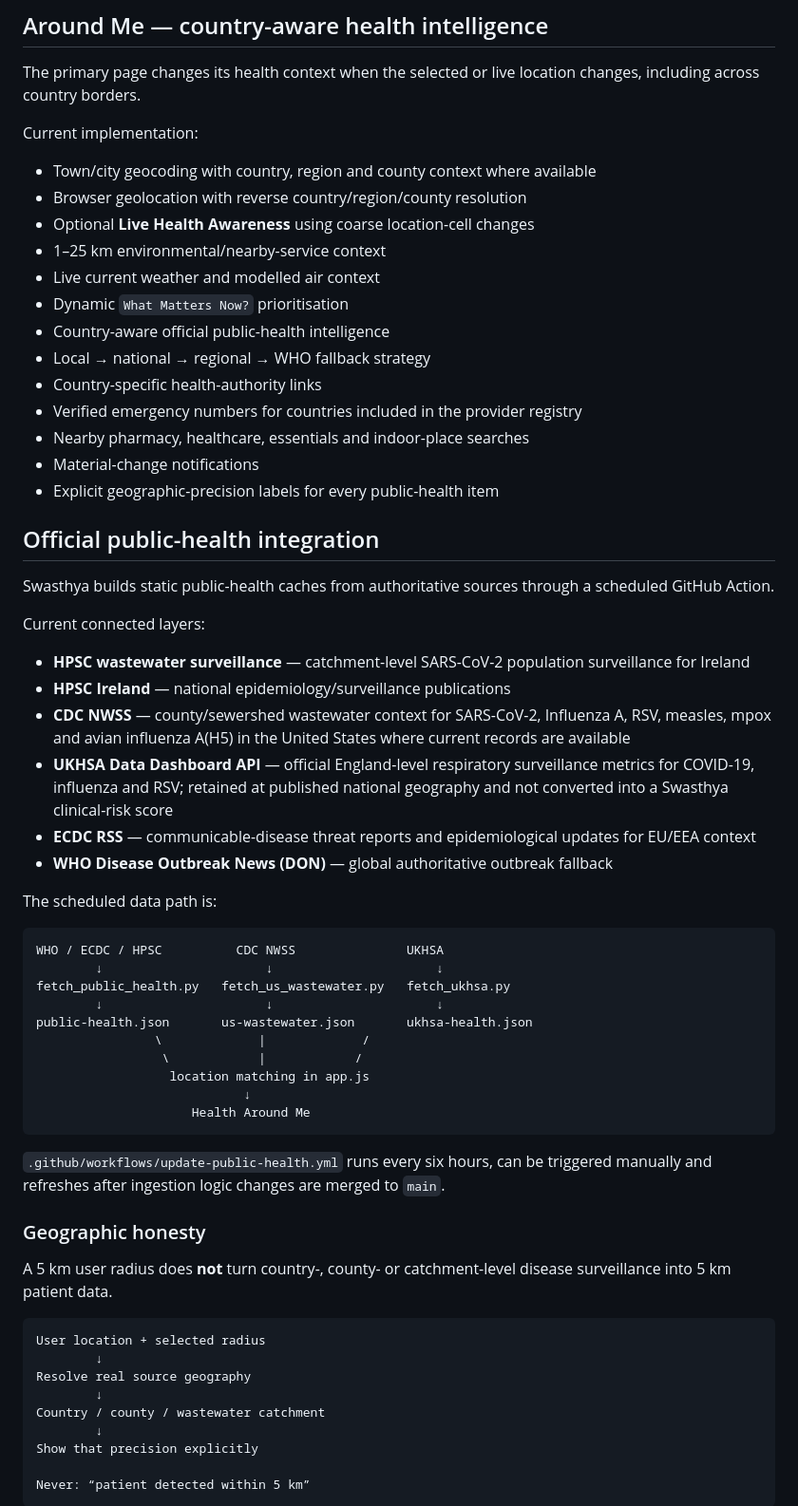
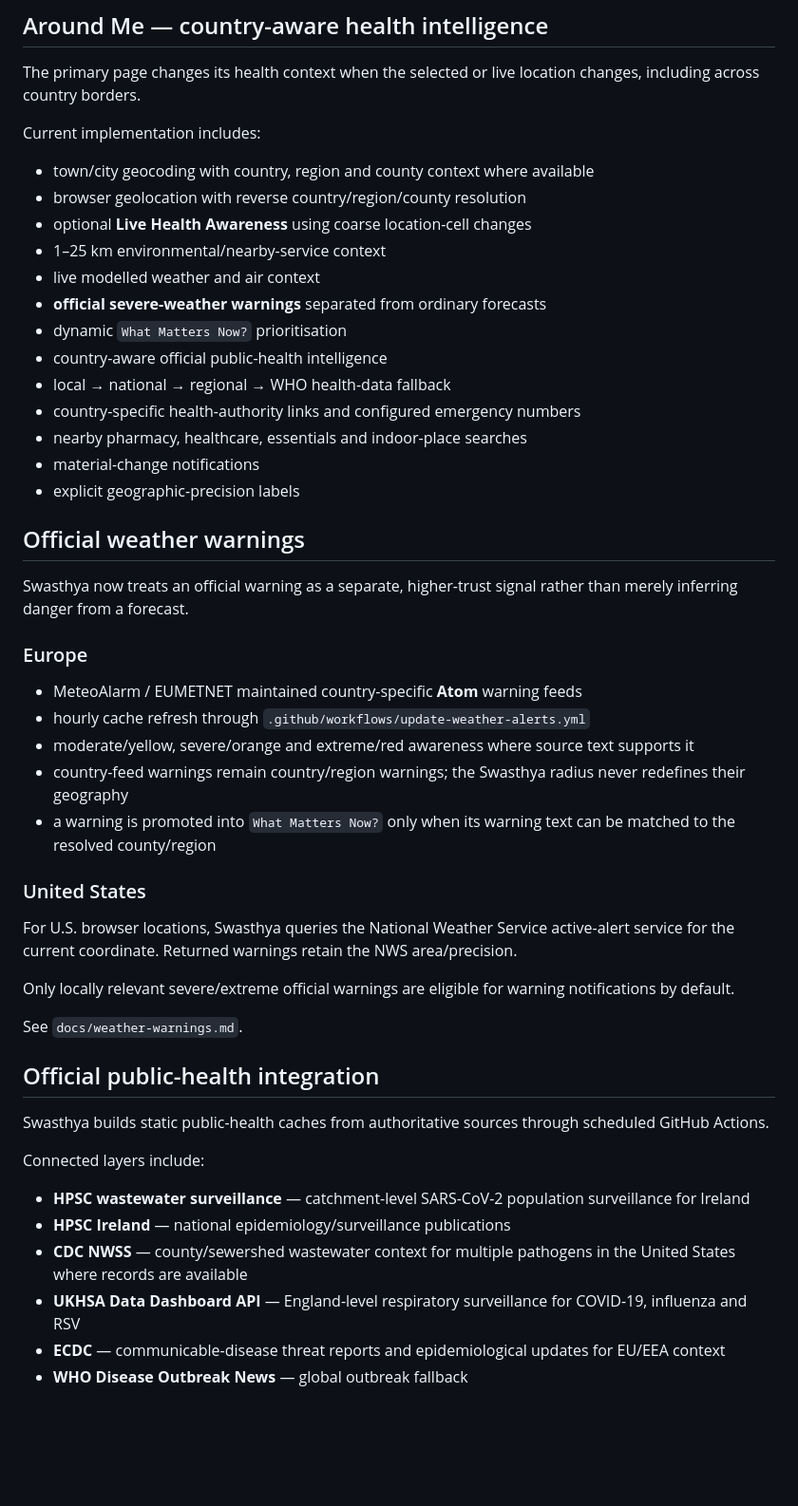
Before and after one commit to Utpal-Mishra/Swasthya, a Markdown page: README.md, the part around one of its changes. Shown at 95% size. Rendered like a GitHub page; blank space fills up the shorter version.

Commit message:
Document official weather warnings and richer wearable context

````diff
--- a/README.md
+++ b/README.md
@@ -18,65 +18,52 @@
 
 The primary page changes its health context when the selected or live location changes, including across country borders.
 
-Current implementation:
+Current implementation includes:
 
-- Town/city geocoding with country, region and county context where available
-- Browser geolocation with reverse country/region/county resolution
-- Optional **Live Health Awareness** using coarse location-cell changes
+- town/city geocoding with country, region and county context where available
+- browser geolocation with reverse country/region/county resolution
+- optional **Live Health Awareness** using coarse location-cell changes
 - 1–25 km environmental/nearby-service context
-- Live current weather and modelled air context
-- Dynamic `What Matters Now?` prioritisation
-- Country-aware official public-health intelligence
-- Local → national → regional → WHO fallback strategy
-- Country-specific health-authority links
-- Verified emergency numbers for countries included in the provider registry
-- Nearby pharmacy, healthcare, essentials and indoor-place searches
-- Material-change notifications
-- Explicit geographic-precision labels for every public-health item
+- live modelled weather and air context
+- **official severe-weather warnings** separated from ordinary forecasts
+- dynamic `What Matters Now?` prioritisation
+- country-aware official public-health intelligence
+- local → national → regional → WHO health-data fallback
+- country-specific health-authority links and configured emergency numbers
+- nearby pharmacy, healthcare, essentials and indoor-place searches
+- material-change notifications
+- explicit geographic-precision labels
+
+## Official weather warnings
+
+Swasthya now treats an official warning as a separate, higher-trust signal rather than merely inferring danger from a forecast.
+
+### Europe
+
+- MeteoAlarm / EUMETNET maintained country-specific **Atom** warning feeds
+- hourly cache refresh through `.github/workflows/update-weather-alerts.yml`
+- moderate/yellow, severe/orange and extreme/red awareness where source text supports it
+- country-feed warnings remain country/region warnings; the Swasthya radius never redefines their geography
+- a warning is promoted into `What Matters Now?` only when its warning text can be matched to the resolved county/region
+
+### United States
+
+For U.S. browser locations, Swasthya queries the National Weather Service active-alert service for the current coordinate. Returned warnings retain the NWS area/precision.
+
+Only locally relevant severe/extreme official warnings are eligible for warning notifications by default.
+
+See `docs/weather-warnings.md`.
 
 ## Official public-health integration
 
-Swasthya builds static public-health caches from authoritative sources through a scheduled GitHub Action.
+Swasthya builds static public-health caches from authoritative sources through scheduled GitHub Actions.
 
-Current connected layers:
+Connected layers include:
 
 - **HPSC wastewater surveillance** — catchment-level SARS-CoV-2 population surveillance for Ireland
 - **HPSC Ireland** — national epidemiology/surveillance publications
-- **CDC NWSS** — county/sewershed wastewater context for SARS-CoV-2, Influenza A, RSV, measles, mpox and avian influenza A(H5) in the United States where current records are available
-- **UKHSA Data Dashboard API** — official England-level respiratory surveillance metrics for COVID-19, influenza and RSV; retained at published national geography and not converted into a Swasthya clinical-risk score
-- **ECDC RSS** — communicable-disease threat reports and epidemiological updates for EU/EEA context
-- **WHO Disease Outbreak News (DON)** — global authoritative outbreak fallback
+- **CDC NWSS** — county/sewershed wastewater context for multiple pathogens in the United States where records are available
+- **UKHSA Data Dashboard API** — England-level respiratory surveillance for COVID-19, influenza and RSV
+- **ECDC** — communicable-disease threat reports and epidemiological updates for EU/EEA context
+- **WHO Disease Outbreak News** — global outbreak fallback
 
-The scheduled data path is:
-
-```text
-WHO / ECDC / HPSC          CDC NWSS               UKHSA
-        ↓                      ↓                      ↓
-fetch_public_health.py   fetch_us_wastewater.py   fetch_ukhsa.py
-        ↓                      ↓                      ↓
-public-health.json       us-wastewater.json       ukhsa-health.json
-                \             |             /
-                 \            |            /
-                  location matching in app.js
-                            ↓
-                     Health Around Me
-```
-
-`.github/workflows/update-public-health.yml` runs every six hours, can be triggered manually and refreshes after ingestion logic changes are merged to `main`.
-
-### Geographic honesty
-
-A 5 km user radius does **not** turn country-, county- or catchment-level disease surveillance into 5 km patient data.
-
-```text
-User location + selected radius
-        ↓
-Resolve real source geography
-        ↓
-Country / county / wastewater catchment
-        ↓
-Show that precision explicitly
-
-Never: “patient detected within 5 km”
-```
-
````
Also changed, not shown: other parts of README.md (+45 -58 lines).
